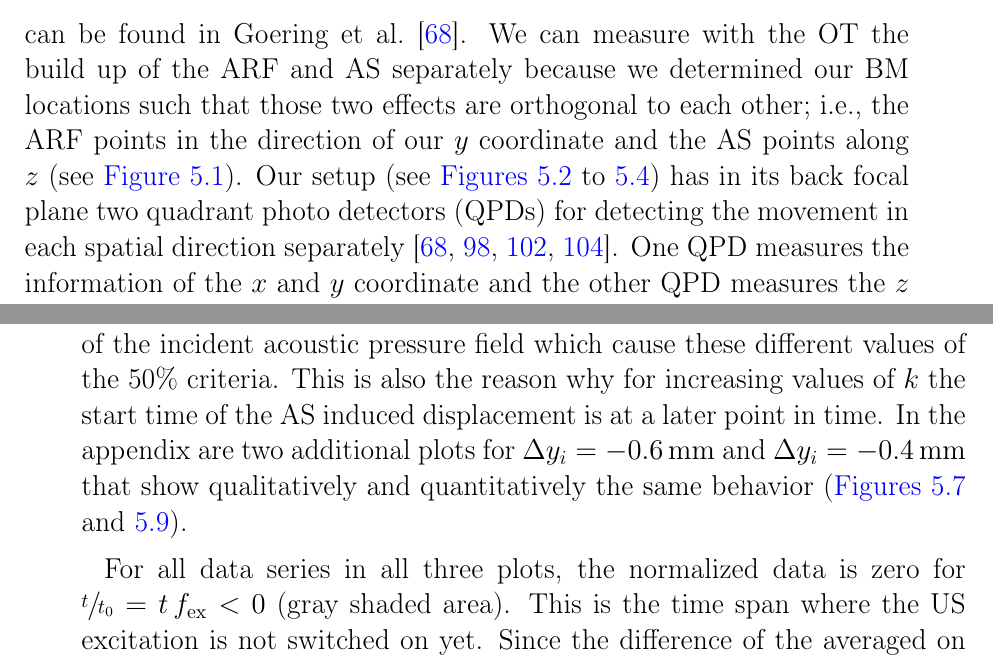
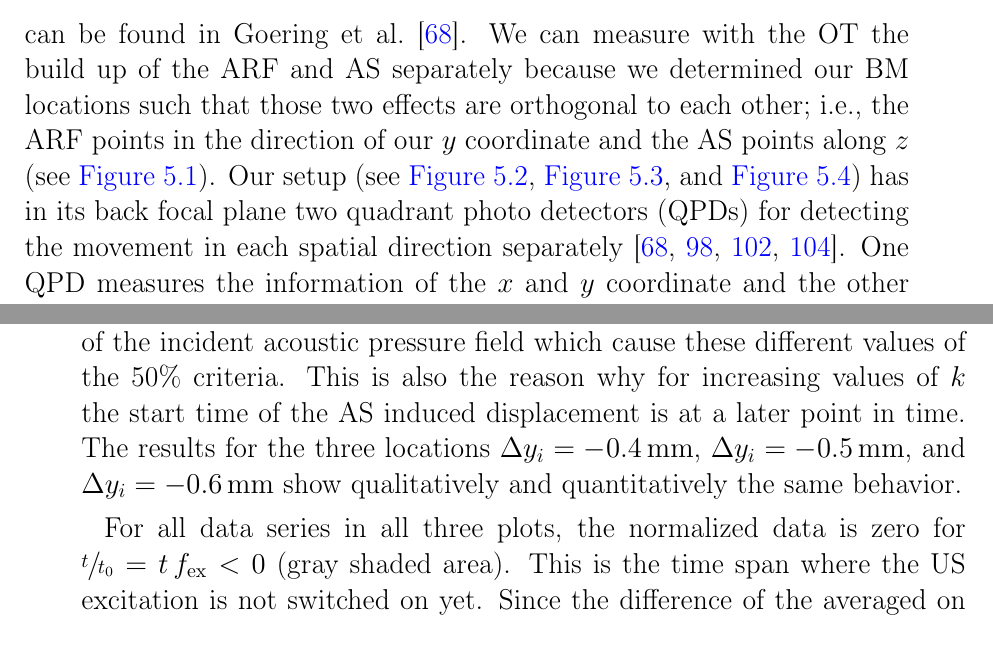
Before and after one commit to ExtremOPS/diss, a LaTeX thesis (main.tex, which reads SECTION/40_Pulsing/pulsing.tex): two parts of pages 96 and 107 of 161, joined at a grey line, cut so that both start at the same text. Compiled offline with pdfLaTeX.

Commit message:
accepted paper

```diff
--- a/SECTION/40_Pulsing/pulsing.tex
+++ b/SECTION/40_Pulsing/pulsing.tex
@@ -139,14 +139,15 @@ measurements (BM). A more extensive explanation of each step can be found in
 build up of the ARF and AS separately because we determined our BM locations
 such that those two effects are orthogonal to each other; i.e., the ARF points
 in the direction of our $y$ coordinate and the AS points along $z$ (see
-\cref{fig:PU-device}). Our setup (see
-\cref{fig:PU-protocol,fig:PU-app-OT,fig:PU-app-device}) has in its back focal plane two
-quadrant photo detectors (QPDs) for detecting the movement in each spatial
-direction separately
+\cref{fig:PU-device}). Our setup (see \cref{fig:PU-app-OT},
+\cref{fig:PU-app-device}, and \cref{fig:PU-protocol}) has in its back focal
+plane two quadrant photo detectors (QPDs) for detecting the movement in each
+spatial direction separately
 \cite{Lakaemper2015,Goering2021,Lamprecht2021,Lamprecht2016}. One QPD measures
 the information of the $x$ and $y$ coordinate and the other QPD measures the
 $z$ information. Hence, the build up information of the ARF and AS are also
 separated in the data.
+
 
 \begin{figure*}[tbp]
   \centering
@@ -468,10 +469,15 @@ limited the changes of the experimental settings between measurement series to
 a minimum, there are slight differences in the amplitude of the incident
 acoustic pressure field which cause these different values of the 50\%
 criteria. This is also the reason why for increasing values of $k$  the start
-time of the AS induced displacement is at a later point in time. In the
-appendix are two additional plots for $\Dy_{i} = \SI{-0.6}{\mm}$ and $\Dy_{i}=
-\SI{-0.4}{\mm}$ that show qualitatively and quantitatively the same behavior
-(\cref{fig:PU-duty-m04,fig:PU-duty-m06}).
+time of the AS induced displacement is at a later point in time. The results
+for the three locations $\Dy_{i} = \SI{-0.4}{\mm}$, $\Dy_{i} = \SI{-0.5}{\mm}$,
+and $\Dy_{i} = \SI{-0.6}{\mm}$ show qualitatively and quantitatively the same
+behavior.
+
+% All three plots for $\Dy_{i} = \SI{-0.6}{\mm}$ and $\Dy_{i}= \SI{-0.4}{\mm}$
+% (\cref{fig:duty-m04,fig:duty-m06}) show qualitatively and quantitatively the
+% same behavior as the results for $\Dy_{i}=\SI{-0.5}{\mm}$
+% (\cref{fig:duty-m05}).
 
 For all data series in all three plots, the normalized data is zero for
 $\sfrac{t}{t_{0}}=t\,\fex<0$ (gray shaded area). This is the time span where
```
Also changed, not shown: SECTION/40_Pulsing/pulsing.tex (12 more changed lines).
